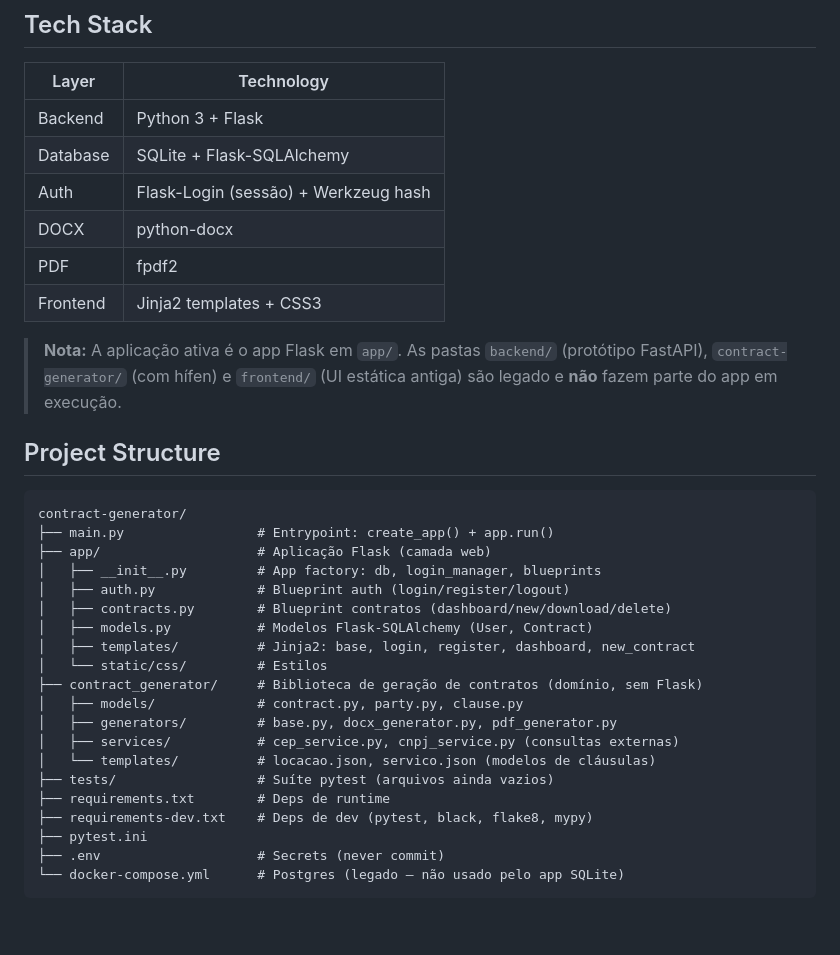
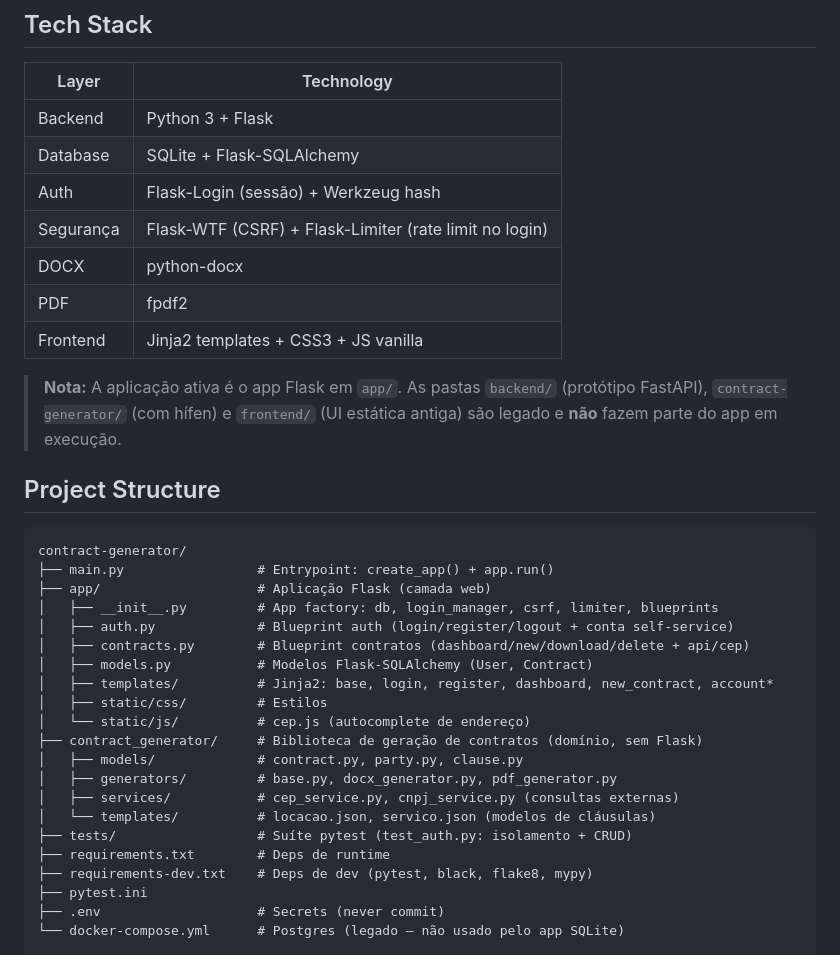
Before and after one commit to maguila-gus25/contract-generator, a Markdown page: CLAUDE.md, the part around one of its changes. Rendered like a GitHub page; blank space fills up the shorter version.

```diff
--- a/CLAUDE.md
+++ b/CLAUDE.md
@@ -13,9 +13,10 @@ This file provides guidance to Claude Code when working with code in this reposi
 | Backend     | Python 3 + Flask                      |
 | Database    | SQLite + Flask-SQLAlchemy             |
 | Auth        | Flask-Login (sessão) + Werkzeug hash  |
+| Segurança   | Flask-WTF (CSRF) + Flask-Limiter (rate limit no login) |
 | DOCX        | python-docx                           |
 | PDF         | fpdf2                                  |
-| Frontend    | Jinja2 templates + CSS3               |
+| Frontend    | Jinja2 templates + CSS3 + JS vanilla  |
 
 > **Nota:** A aplicação ativa é o app Flask em `app/`. As pastas `backend/`
 > (protótipo FastAPI), `contract-generator/` (com hífen) e `frontend/`
@@ -27,18 +28,19 @@ This file provides guidance to Claude Code when working with code in this reposi
 contract-generator/
 ├── main.py                 # Entrypoint: create_app() + app.run()
 ├── app/                    # Aplicação Flask (camada web)
-│   ├── __init__.py         # App factory: db, login_manager, blueprints
-│   ├── auth.py             # Blueprint auth (login/register/logout)
-│   ├── contracts.py        # Blueprint contratos (dashboard/new/download/delete)
+│   ├── __init__.py         # App factory: db, login_manager, csrf, limiter, blueprints
+│   ├── auth.py             # Blueprint auth (login/register/logout + conta self-service)
+│   ├── contracts.py        # Blueprint contratos (dashboard/new/download/delete + api/cep)
 │   ├── models.py           # Modelos Flask-SQLAlchemy (User, Contract)
-│   ├── templates/          # Jinja2: base, login, register, dashboard, new_contract
-│   └── static/css/         # Estilos
+│   ├── templates/          # Jinja2: base, login, register, dashboard, new_contract, account*
+│   ├── static/css/         # Estilos
+│   └── static/js/          # cep.js (autocomplete de endereço)
 ├── contract_generator/     # Biblioteca de geração de contratos (domínio, sem Flask)
 │   ├── models/             # contract.py, party.py, clause.py
 │   ├── generators/         # base.py, docx_generator.py, pdf_generator.py
 │   ├── services/           # cep_service.py, cnpj_service.py (consultas externas)
 │   └── templates/          # locacao.json, servico.json (modelos de cláusulas)
-├── tests/                  # Suíte pytest (arquivos ainda vazios)
+├── tests/                  # Suíte pytest (test_auth.py: isolamento + CRUD)
 ├── requirements.txt        # Deps de runtime
 ├── requirements-dev.txt    # Deps de dev (pytest, black, flake8, mypy)
 ├── pytest.ini
```
Also changed, not shown: other parts of CLAUDE.md (+38 -6 lines).
